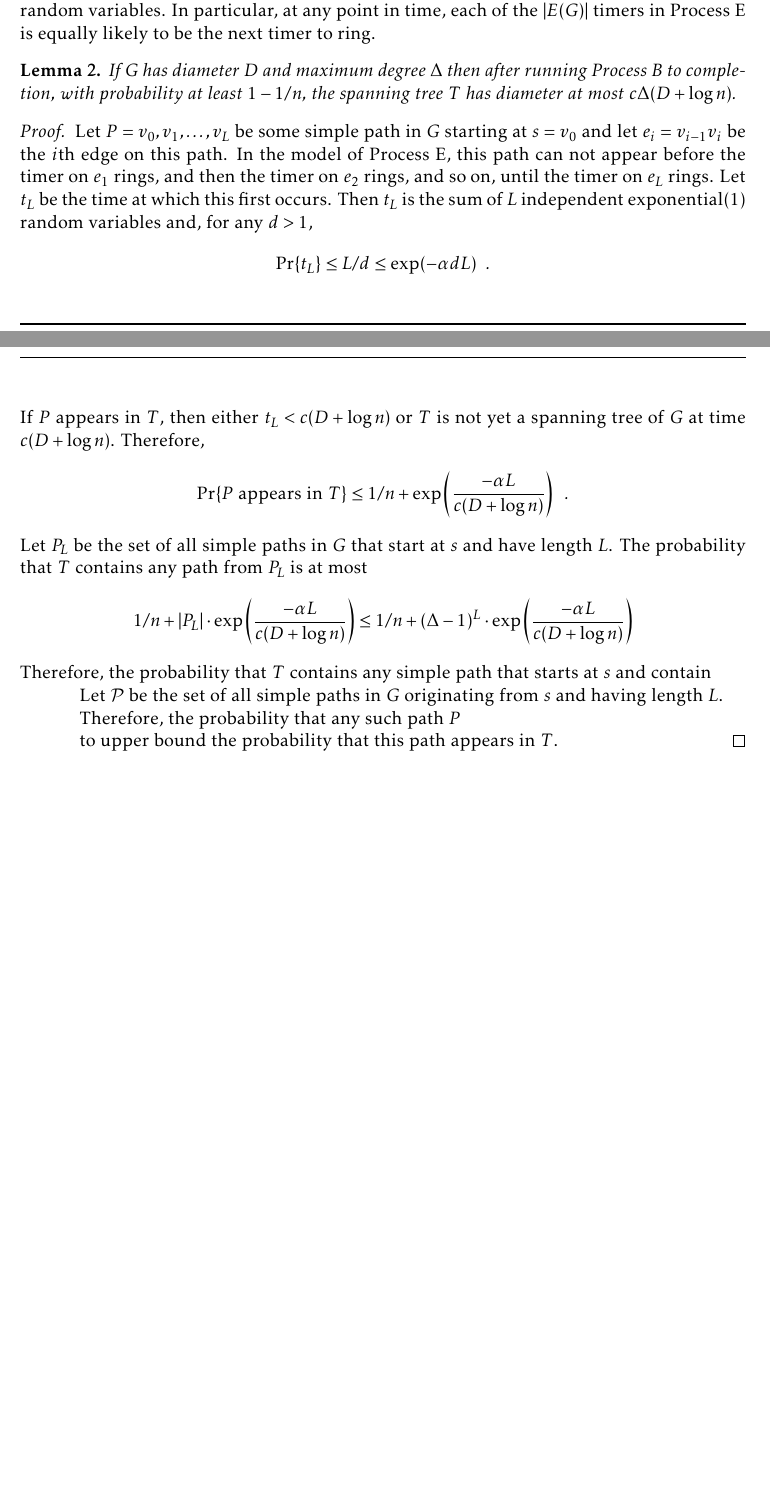
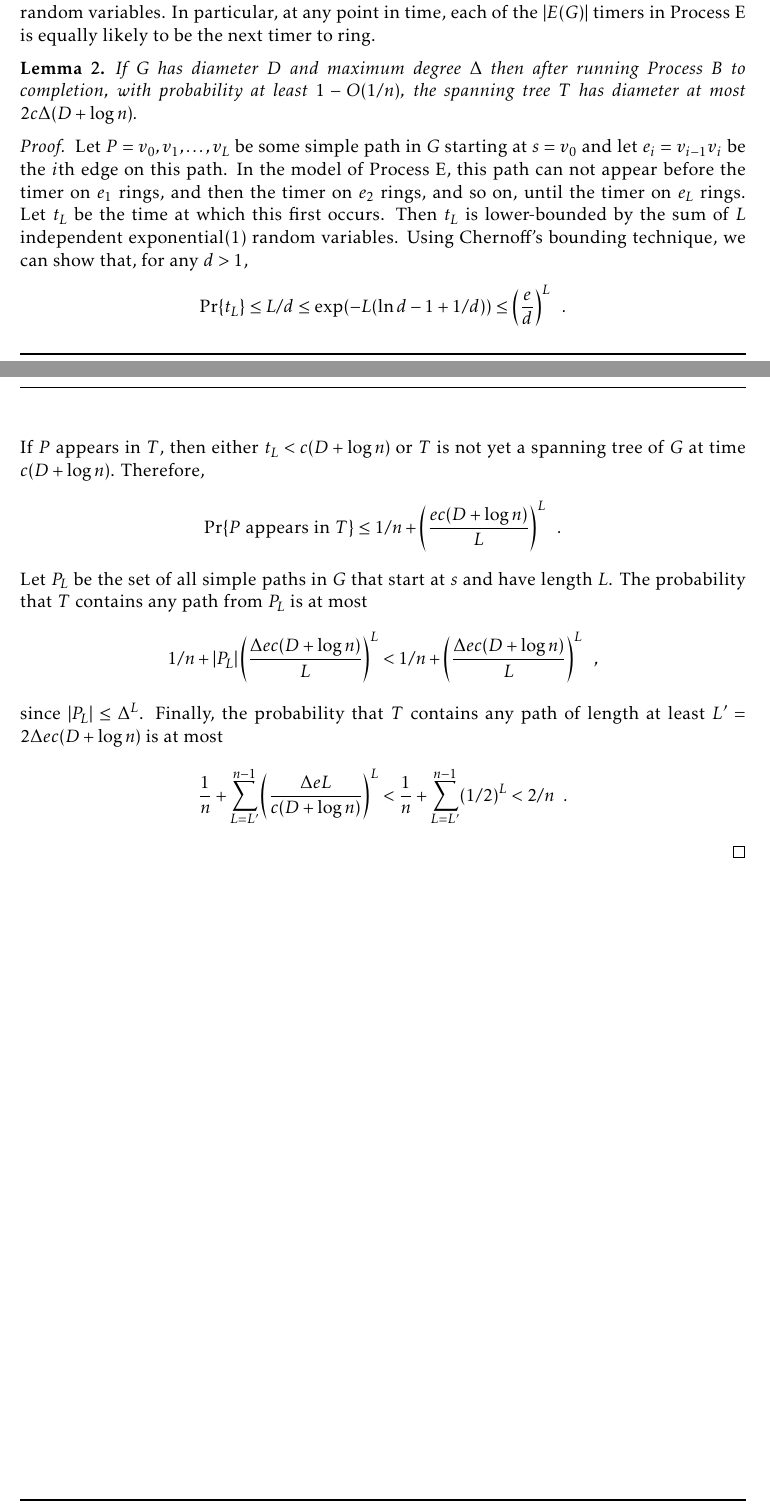
Before and after one commit to patmorin/alantree, a LaTeX document (myversion.tex): two parts of pages 1 and 2 of 2, joined at a grey line, cut so that both start at the same text, the shorter picture padded with empty space. Compiled offline with pdfLaTeX.

Commit message:
Some updates

```diff
--- a/myversion.tex
+++ b/myversion.tex
@@ -60,45 +60,40 @@ Process~E is equally likely to be the next timer to ring.
 
 \begin{lem}
   If $G$ has diameter $D$ and maximum degree $\Delta$ then after running
-  Process~B to completion, with probability at least $1-1/n$, the spanning
-  tree $T$ has diameter at most $c\Delta(D+\log n)$.
+  Process~B to completion, with probability at least $1-O(1/n)$, the spanning
+  tree $T$ has diameter at most $2c\Delta(D+\log n)$.
 \end{lem}
 
 \begin{proof}
   Let $P=v_0,v_1,\ldots,v_L$ be some simple path in $G$ starting at
   $s=v_0$ and let $e_i=v_{i-1}v_i$ be the $i$th edge on this path.
-  In the model of Process~E, this path can not appear before the
-  timer on $e_1$ rings, and then the timer on $e_2$ rings, and so on,
-  until the timer on $e_L$ rings.  Let $t_L$ be the time at which this
-  first occurs.  Then $t_L$ is the sum of $L$ independent exponential(1)
-  random variables and, for any $d > 1$,
+  In the model of Process~E, this path can not appear before the timer
+  on $e_1$ rings, and then the timer on $e_2$ rings, and so on, until the
+  timer on $e_L$ rings.  Let $t_L$ be the time at which this first occurs.
+  Then $t_L$ is lower-bounded by the sum of $L$ independent exponential(1)
+  random variables.  Using Chernoff's bounding technique, we can show that,
+  for any $d > 1$,
   \[
-      \Pr\{t_L\} \le L/d \le \exp(-\alpha d L) \enspace .
+      \Pr\{t_L\} \le L/d \le \exp(-L(\ln d - 1+1/d)) \le \left(\frac{e}{d}\right)^L \enspace .
   \]
   If $P$ appears in $T$, then either $t_L < c(D+\log n)$ or $T$ is not
   yet a spanning tree of $G$ at time $c(D+\log n)$.
   Therefore,
   \[
       \Pr\{\text{$P$ appears in $T$}\} \le 1/n
-        + \exp\left(\frac{-\alpha L}{c(D+\log n)}\right) \enspace .
+        + \left(\frac{ec(D+\log n)}{L}\right)^L \enspace .
   \]
   Let $P_L$ be the set of all simple paths in $G$ that start at $s$ and have length $L$.  The probability that $T$ contains any path from $P_L$ is at most
   \[
-      1/n + |P_L|\cdot\exp\left(\frac{-\alpha L}{c(D+\log n)}\right) \le 1/n + (\Delta-1)^L\cdot\exp\left(\frac{-\alpha L}{c(D+\log n)}\right)
+      1/n + |P_L|\left(\frac{\Delta ec(D+\log n)}{L}\right)^L
+      < 1/n + \left(\frac{\Delta ec(D+\log n)}{L}\right)^L \enspace ,
   \]
-  Therefore, the probability that $T$ contains any simple path that
-  starts at $s$ and contain
-
-
-Let $\mathcal{P}$ be
-  the set of all simple paths in $G$ originating from $s$ and having length $L$.
-
-
-Therefore, the probability
-  that any such path $P$
-
-
-  to upper bound the probability that this path appears in $T$.
+  since $|P_L|\le \Delta^L$.
+  Finally, the probability that $T$ contains any path of length at least
+  $L'=2\Delta ec(D+\log n)$ is at most
+  \[
+     \frac{1}{n}+\sum_{L=L'}^{n-1} \left(\frac{\Delta e L}{c(D+\log n)}\right)^L <  \frac{1}{n}+\sum_{L=L'}^{n-1} (1/2)^L < 2/n \enspace .
+  \]
 \end{proof}
 
 
```
Also changed, not shown: myversion.tex (2 more changed lines).
